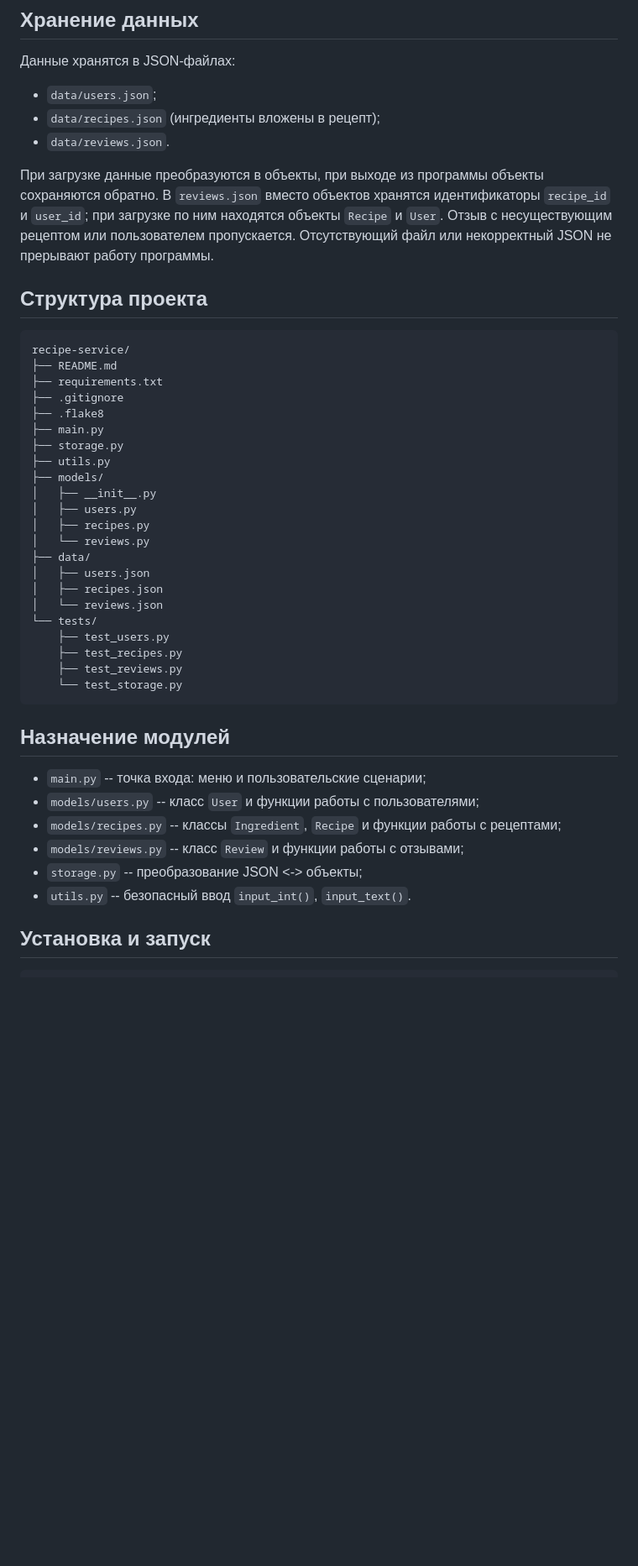
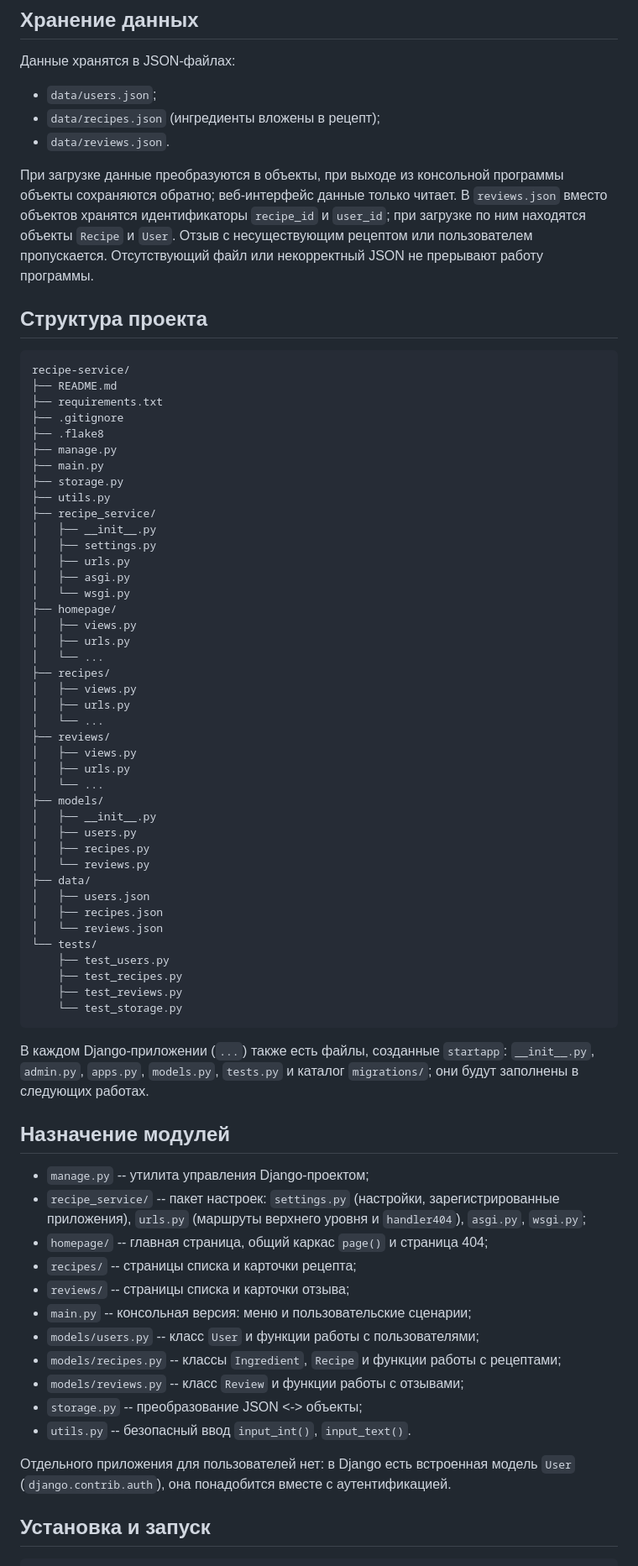
Before and after one commit to dreywi/Frame, a Markdown page: README.md, the part around one of its changes. Shown at 84% size. Drawn GitHub-style; blank space fills up the shorter version.

Commit message:
PR5: update README for Django web interface

````diff
--- a/README.md
+++ b/README.md
@@ -82,12 +123,13 @@ User ──оставляет──> Review ──относится к──> R
 - `data/recipes.json` (ингредиенты вложены в рецепт);
 - `data/reviews.json`.
 
-При загрузке данные преобразуются в объекты, при выходе из программы
-объекты сохраняются обратно. В `reviews.json` вместо объектов хранятся
-идентификаторы `recipe_id` и `user_id`; при загрузке по ним находятся
-объекты `Recipe` и `User`. Отзыв с несуществующим рецептом или
-пользователем пропускается. Отсутствующий файл или некорректный JSON
-не прерывают работу программы.
+При загрузке данные преобразуются в объекты, при выходе из консольной
+программы объекты сохраняются обратно; веб-интерфейс данные только
+читает. В `reviews.json` вместо объектов хранятся идентификаторы
+`recipe_id` и `user_id`; при загрузке по ним находятся объекты
+`Recipe` и `User`. Отзыв с несуществующим рецептом или пользователем
+пропускается. Отсутствующий файл или некорректный JSON не прерывают
+работу программы.
 
 ## Структура проекта
 ```text
@@ -96,9 +138,28 @@ recipe-service/
 ├── requirements.txt
 ├── .gitignore
 ├── .flake8
+├── manage.py
 ├── main.py
 ├── storage.py
 ├── utils.py
+├── recipe_service/
+│   ├── __init__.py
+│   ├── settings.py
+│   ├── urls.py
+│   ├── asgi.py
+│   └── wsgi.py
+├── homepage/
+│   ├── views.py
+│   ├── urls.py
+│   └── ...
+├── recipes/
+│   ├── views.py
+│   ├── urls.py
+│   └── ...
+├── reviews/
+│   ├── views.py
+│   ├── urls.py
+│   └── ...
 ├── models/
 │   ├── __init__.py
 │   ├── users.py
@@ -114,9 +175,20 @@ recipe-service/
     ├── test_reviews.py
     └── test_storage.py
 ```
+В каждом Django-приложении (`...`) также есть файлы, созданные
+`startapp`: `__init__.py`, `admin.py`, `apps.py`, `models.py`,
+`tests.py` и каталог `migrations/`; они будут заполнены в следующих
+работах.
 
 ## Назначение модулей
-- `main.py` -- точка входа: меню и пользовательские сценарии;
+- `manage.py` -- утилита управления Django-проектом;
+- `recipe_service/` -- пакет настроек: `settings.py` (настройки,
+  зарегистрированные приложения), `urls.py` (маршруты верхнего уровня
+  и `handler404`), `asgi.py`, `wsgi.py`;
+- `homepage/` -- главная страница, общий каркас `page()` и страница 404;
+- `recipes/` -- страницы списка и карточки рецепта;
+- `reviews/` -- страницы списка и карточки отзыва;
+- `main.py` -- консольная версия: меню и пользовательские сценарии;
 - `models/users.py` -- класс `User` и функции работы с пользователями;
 - `models/recipes.py` -- классы `Ingredient`, `Recipe` и функции работы
   с рецептами;
@@ -124,6 +196,10 @@ recipe-service/
 - `storage.py` -- преобразование JSON <-> объекты;
 - `utils.py` -- безопасный ввод `input_int()`, `input_text()`.
 
+Отдельного приложения для пользователей нет: в Django есть встроенная
+модель `User` (`django.contrib.auth`), она понадобится вместе с
+аутентификацией.
+
 ## Установка и запуск
 ```text
 py -3 -m venv venv
````
Also changed, not shown: other parts of README.md (+74 -13 lines).
